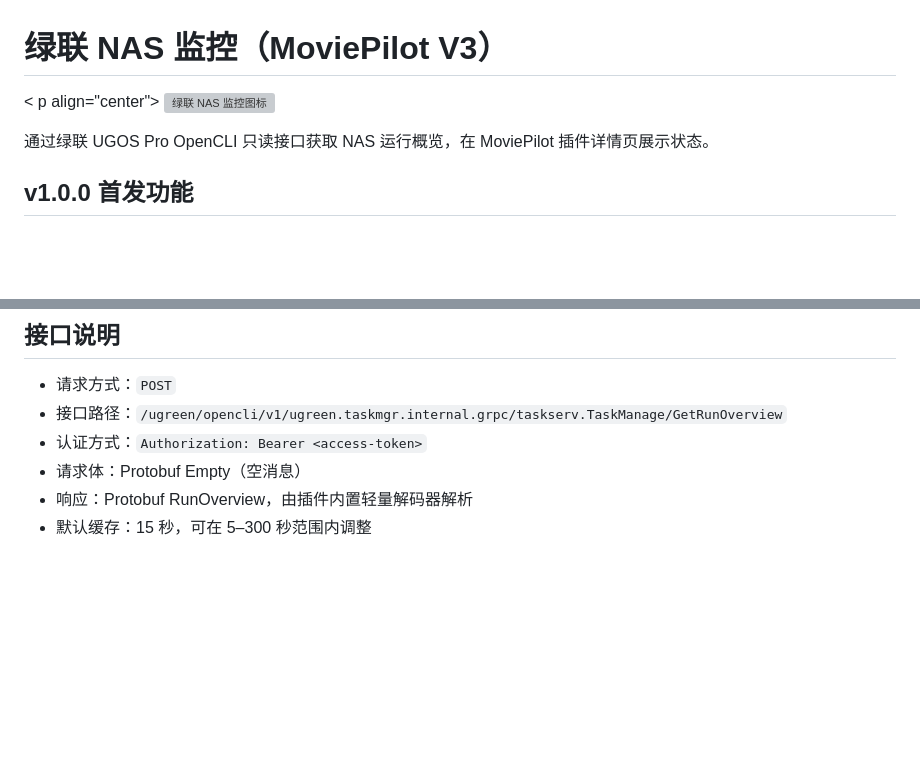
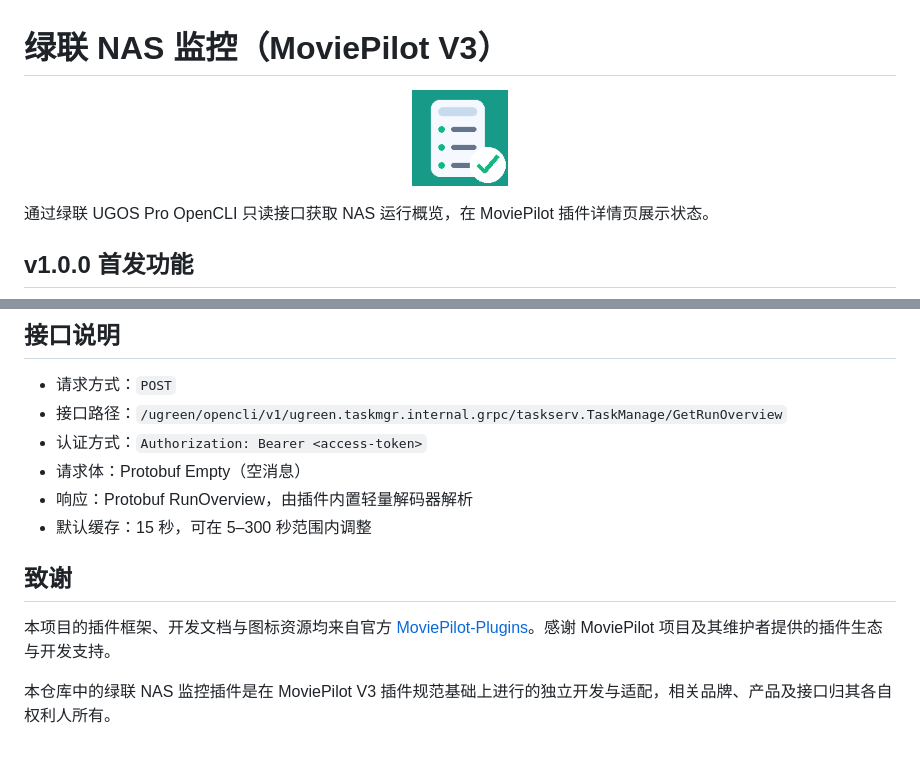
Before and after one commit to Ray2023m/MoviePilot-Plugins, a Markdown page: plugins.v3/ugreennasmonitor/README.md, 2 parts joined by grey strips. GitHub-like rendering; pictures changed too: icons/ugreennasmonitor.png (added); blank space fills up the shorter version; grey boxes are pictures that could not be loaded.

```diff
--- a/plugins.v3/ugreennasmonitor/README.md
+++ b/plugins.v3/ugreennasmonitor/README.md
@@ -1,7 +1,7 @@
 # 绿联 NAS 监控（MoviePilot V3）
 
-< p align="center">
-  <img src="https://raw.githubusercontent.com/Ray2023m/MoviePilot-Plugins/main/icons/ugreennasmonitor.svg" width="96" alt="绿联 NAS 监控图标">
+<p align="center">
+  <img src="https://raw.githubusercontent.com/Ray2023m/MoviePilot-Plugins/main/icons/ugreennasmonitor.png" width="96" alt="绿联 NAS 监控图标">
 </p>
 
 通过绿联 UGOS Pro OpenCLI 只读接口获取 NAS 运行概览，在 MoviePilot 插件详情页展示状态。
@@ -51,3 +51,9 @@
 - 请求体：Protobuf Empty（空消息）
 - 响应：Protobuf RunOverview，由插件内置轻量解码器解析
 - 默认缓存：15 秒，可在 5–300 秒范围内调整
+
+## 致谢
+
+本项目的插件框架、开发文档与图标资源均来自官方 [MoviePilot-Plugins](https://github.com/jxxghp/MoviePilot-Plugins)。感谢 MoviePilot 项目及其维护者提供的插件生态与开发支持。
+
+本仓库中的绿联 NAS 监控插件是在 MoviePilot V3 插件规范基础上进行的独立开发与适配，相关品牌、产品及接口归其各自权利人所有。
```
Also changed, not shown: README.md (+4 -0 lines), 4 other files.
